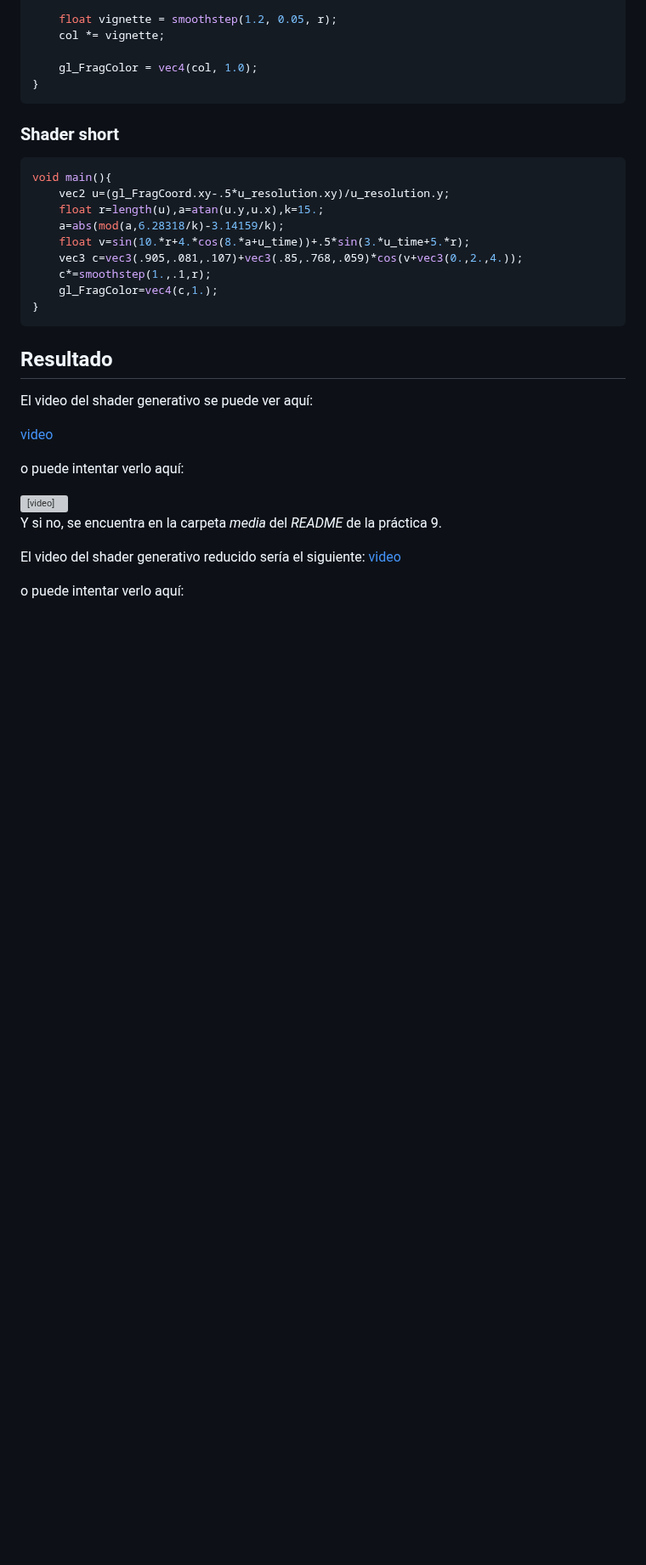
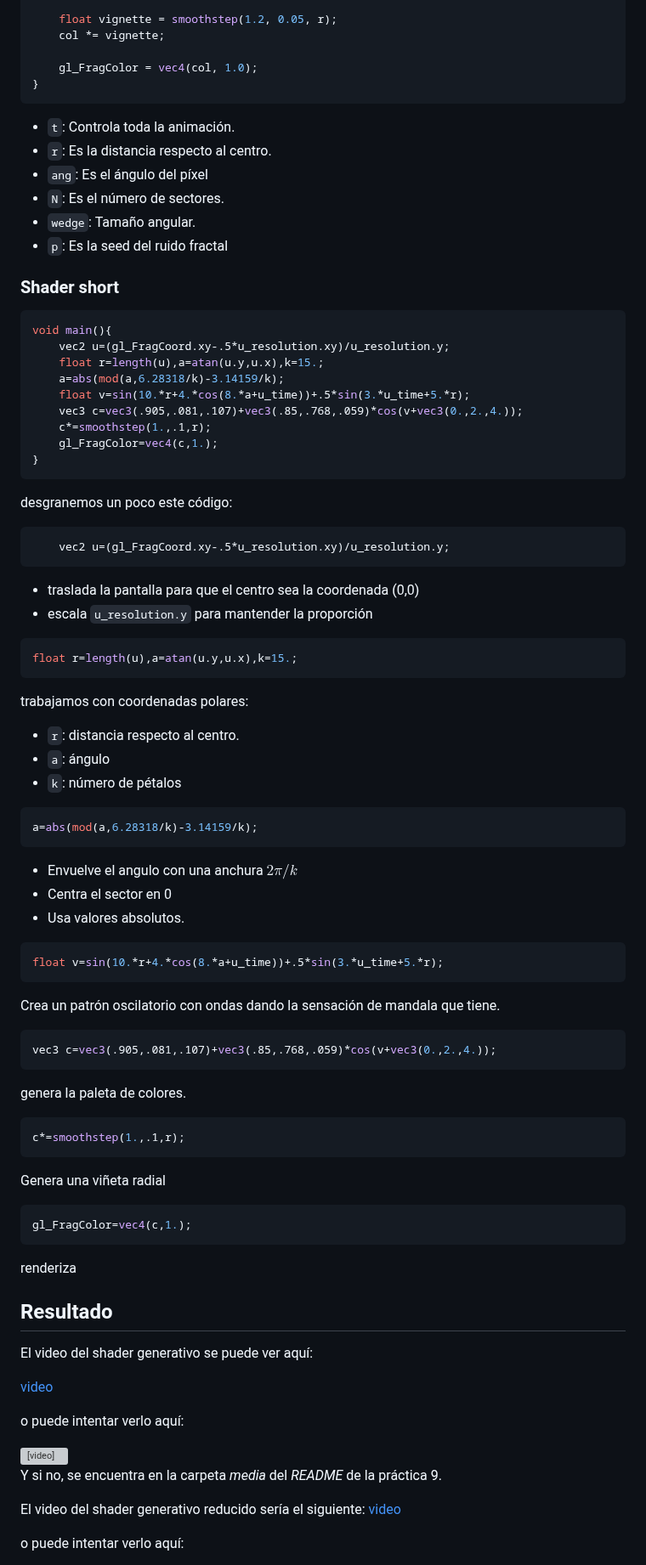
Before and after one commit to lumusa2design/Computer-graphics, a Markdown page: practica9/README.md, the part around one of its changes. Shown at 85% size. GitHub-like rendering; blank space fills up the shorter version; grey boxes are pictures that could not be loaded.

````diff
--- a/practica9/README.md
+++ b/practica9/README.md
@@ -198,6 +198,13 @@ void main() {
     gl_FragColor = vec4(col, 1.0);
 }
 ```
+- `t`: Controla toda la animación.
+- `r`: Es la distancia respecto al centro.
+- `ang`: Es el ángulo del píxel
+- `N`: Es el número de sectores.
+- `wedge`: Tamaño angular.
+- `p`: Es la seed del ruido fractal
+
 
 
 ### Shader short
@@ -213,6 +220,52 @@ void main(){
     gl_FragColor=vec4(c,1.);
 }
 ```
+desgranemos un poco este código:
+
+```glsl
+    vec2 u=(gl_FragCoord.xy-.5*u_resolution.xy)/u_resolution.y;
+```
+
+- traslada la pantalla para que el centro sea la coordenada (0,0)
+- escala `u_resolution.y` para mantender la proporción
+
+```glsl
+float r=length(u),a=atan(u.y,u.x),k=15.;
+```
+
+trabajamos con coordenadas polares:
+- `r`: distancia  respecto al centro.
+- `a`: ángulo
+- `k`: número de pétalos
+
+```glsl
+a=abs(mod(a,6.28318/k)-3.14159/k);
+```
+
+- Envuelve el angulo con una anchura $2\pi/k$
+- Centra el sector en 0
+- Usa valores absolutos.
+
+```glsl
+float v=sin(10.*r+4.*cos(8.*a+u_time))+.5*sin(3.*u_time+5.*r);
+```
+Crea un patrón oscilatorio con ondas dando la sensación de mandala que tiene.
+
+```glsl
+vec3 c=vec3(.905,.081,.107)+vec3(.85,.768,.059)*cos(v+vec3(0.,2.,4.));
+```
+genera la paleta de colores.
+
+```glsl
+c*=smoothstep(1.,.1,r);
+```
+Genera una viñeta radial
+
+```glsl
+gl_FragColor=vec4(c,1.);
+```
+
+renderiza
 
 ## Resultado
 
````
Also changed, not shown: other parts of practica9/README.md (+3 -3 lines).
